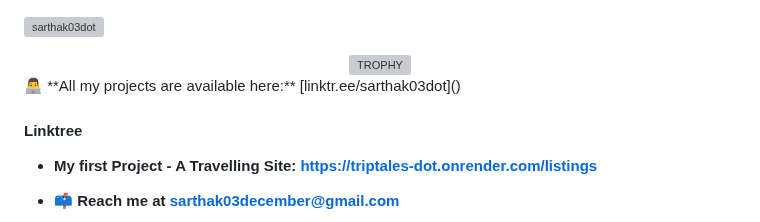
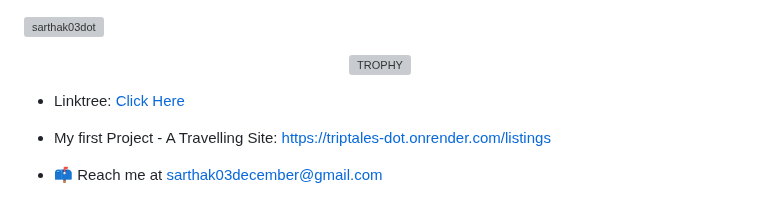
Before and after one commit to sarthak03dot/sarthak03dot, a Markdown page: README.md, the part around the change. Drawn GitHub-style; grey boxes are pictures that could not be loaded.

```diff
--- a/README.md
+++ b/README.md
@@ -15,10 +15,8 @@
       <img align="center" width=84% src="https://github-profile-trophy.vercel.app/?username=omaccount&theme=radical&row=1&column=7&margin-h=15&margin-w=5&no-bg=true" alt="TROPHY" />
     </a>
 </div>
-👨‍💻 **All my projects are available here:** [linktr.ee/sarthak03dot]()
-<h4>Linktree <a href="https://linktr.ee/sarthak03dot" target="_blank>Click Here</a></h4>
 
-
+- Linktree: [Click Here](https://linktr.ee/sarthak03dot)
 - My first Project - A Travelling Site: [https://triptales-dot.onrender.com/listings](https://triptales-dot.onrender.com/listings)
 
 - 📫 Reach me at [sarthak03december@gmail.com](mailto:sarthak03december@gmail.com)
```
